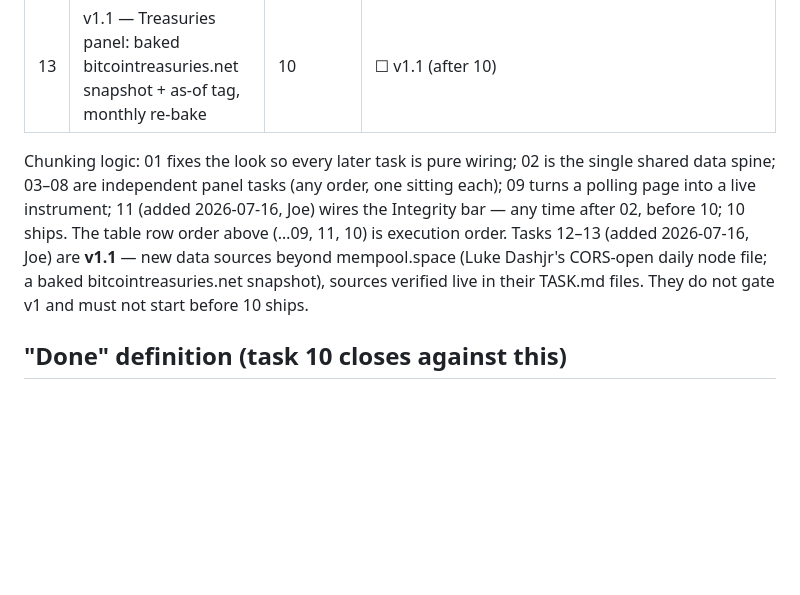
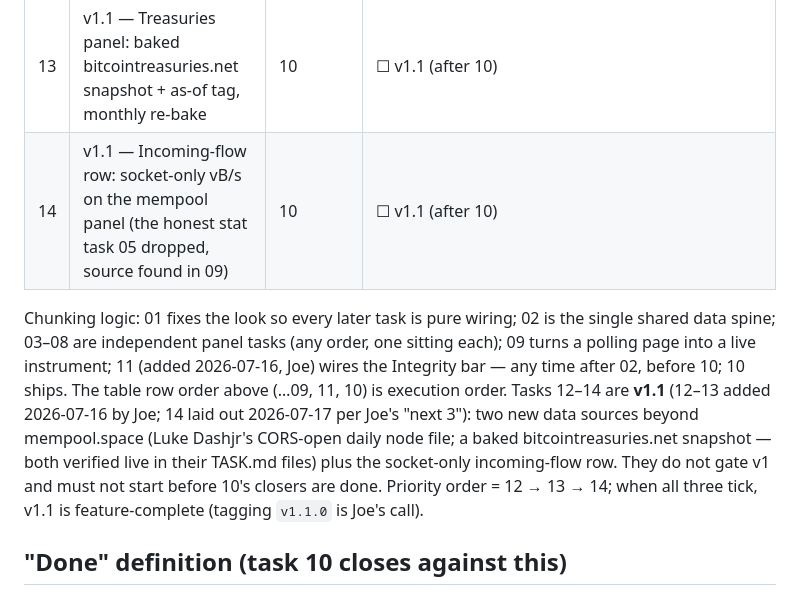
Before and after one commit to abysal32-arch/bitcoinhull, a Markdown page: tasks/README.md, the part around the change. Drawn GitHub-style; blank space fills up the shorter version.

Commit message:
tasks: v1.1 round laid out - 12 nodes, 13 treasuries, 14 incoming-flow
Co-Authored-By: Claude Fable 5 <noreply@anthropic.com>

```diff
--- a/tasks/README.md
+++ b/tasks/README.md
@@ -35,16 +35,20 @@ conventions, verification bar). Rules of the house live in `CLAUDE.md`.
 | 10 | Polish + ship: final QA pass, GitHub repo + Pages deploy + bitcoinhull.com, README, evidence | ALL | ☑ DONE (2026-07-17; QA sweep all green — 1440/1000/768/375 no h-scroll, page-wide down drill 7/8 panels tagged + mining honest per its 300 s threshold (task-07 11-min evidence), recovery without reload, cold load 49 ms, no NaN/undefined, 54/54 tabular-nums, Chrome+Edge identical (⚠ Firefox not installed = named gap), 24 h soak inferred from task-09 heap-flat (named); footer → attribution/GitHub/v1.0.0 + permanent Clark credit; repo github.com/abysal32-arch/bitcoinhull public, Pages built from `bac7805`, CNAME committed, custom domain wired (github.io 301s → bitcoinhull.com; GitHub edge verified serving the Hull for that host pre-DNS via --resolve), `v1.0.0` tagged; QA.md committed. ⚠ TWO PENDINGS, both post-registrar: Joe flips DNS (apex A → 185.199.108/109/110/111.153, www CNAME → abysal32-arch.github.io), then Enforce-HTTPS tick + the in-browser bitcoinhull.com WS pass close the done-definition) |
 | 12 | v1.1 — Nodes panel: Luke Dashjr daily node file (CORS verified), est. total + listening + 30d trend | 10 | ☐ v1.1 (after 10) |
 | 13 | v1.1 — Treasuries panel: baked bitcointreasuries.net snapshot + as-of tag, monthly re-bake | 10 | ☐ v1.1 (after 10) |
+| 14 | v1.1 — Incoming-flow row: socket-only vB/s on the mempool panel (the honest stat task 05 dropped, source found in 09) | 10 | ☐ v1.1 (after 10) |
 
 Chunking logic: 01 fixes the look so every later task is pure wiring; 02 is
 the single shared data spine; 03–08 are independent panel tasks (any order,
 one sitting each); 09 turns a polling page into a live instrument; 11 (added
 2026-07-16, Joe) wires the Integrity bar — any time after 02, before 10;
 10 ships. The table row order above (…09, 11, 10) is execution order.
-Tasks 12–13 (added 2026-07-16, Joe) are **v1.1** — new data sources beyond
-mempool.space (Luke Dashjr's CORS-open daily node file; a baked
-bitcointreasuries.net snapshot), sources verified live in their TASK.md
-files. They do not gate v1 and must not start before 10 ships.
+Tasks 12–14 are **v1.1** (12–13 added 2026-07-16 by Joe; 14 laid out
+2026-07-17 per Joe's "next 3"): two new data sources beyond mempool.space
+(Luke Dashjr's CORS-open daily node file; a baked bitcointreasuries.net
+snapshot — both verified live in their TASK.md files) plus the socket-only
+incoming-flow row. They do not gate v1 and must not start before 10's
+closers are done. Priority order = 12 → 13 → 14; when all three tick,
+v1.1 is feature-complete (tagging `v1.1.0` is Joe's call).
 
 ## "Done" definition (task 10 closes against this)
 
```
Also changed, not shown: tasks/task-14-incoming-flow/TASK.md (added, +46 -0 lines).
